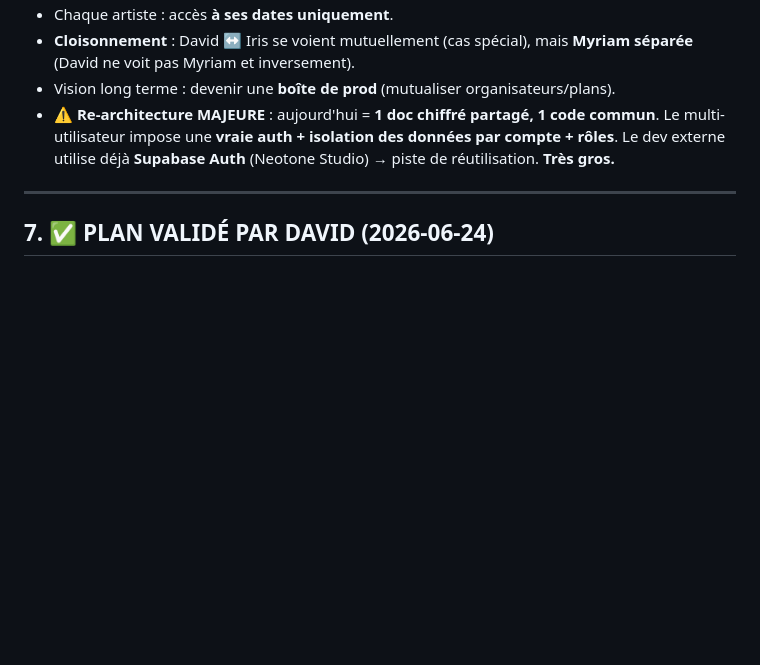
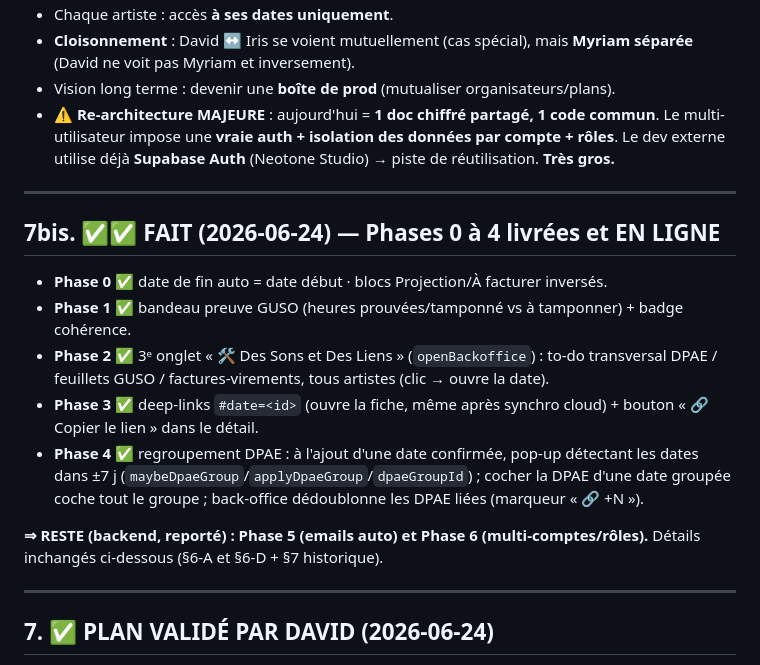
Before and after one commit to David-Lesage/intermittence-david-iris, a Markdown page: REPRENDRE-GUSO-FACILE.md, the part around the change. Rendered like a GitHub page; blank space fills up the shorter version.

Commit message:
doc: Phases 0-4 livrées (reste backend Phases 5-6)

```diff
--- a/REPRENDRE-GUSO-FACILE.md
+++ b/REPRENDRE-GUSO-FACILE.md
@@ -204,6 +204,23 @@ donner la clé au backend, ou backend qui ne voit que le strict nécessaire). **
 
 ---
 
+## 7bis. ✅✅ FAIT (2026-06-24) — Phases 0 à 4 livrées et EN LIGNE
+
+- **Phase 0** ✅ date de fin auto = date début · blocs Projection/À facturer inversés.
+- **Phase 1** ✅ bandeau preuve GUSO (heures prouvées/tamponné vs à tamponner) + badge cohérence.
+- **Phase 2** ✅ 3ᵉ onglet « 🛠️ Des Sons et Des Liens » (`openBackoffice`) : to-do transversal
+  DPAE / feuillets GUSO / factures-virements, tous artistes (clic → ouvre la date).
+- **Phase 3** ✅ deep-links `#date=<id>` (ouvre la fiche, même après synchro cloud) + bouton
+  « 🔗 Copier le lien » dans le détail.
+- **Phase 4** ✅ regroupement DPAE : à l'ajout d'une date confirmée, pop-up détectant les dates
+  dans ±7 j (`maybeDpaeGroup`/`applyDpaeGroup`/`dpaeGroupId`) ; cocher la DPAE d'une date groupée
+  coche tout le groupe ; back-office dédoublonne les DPAE liées (marqueur « 🔗 +N »).
+
+**⇒ RESTE (backend, reporté) : Phase 5 (emails auto) et Phase 6 (multi-comptes/rôles).**
+Détails inchangés ci-dessous (§6-A et §6-D + §7 historique).
+
+---
+
 ## 7. ✅ PLAN VALIDÉ PAR DAVID (2026-06-24)
 
 > **DÉCISION : faire « Tout le client d'abord » = Phases 0→4 ci-dessous (côté client, SANS
```
